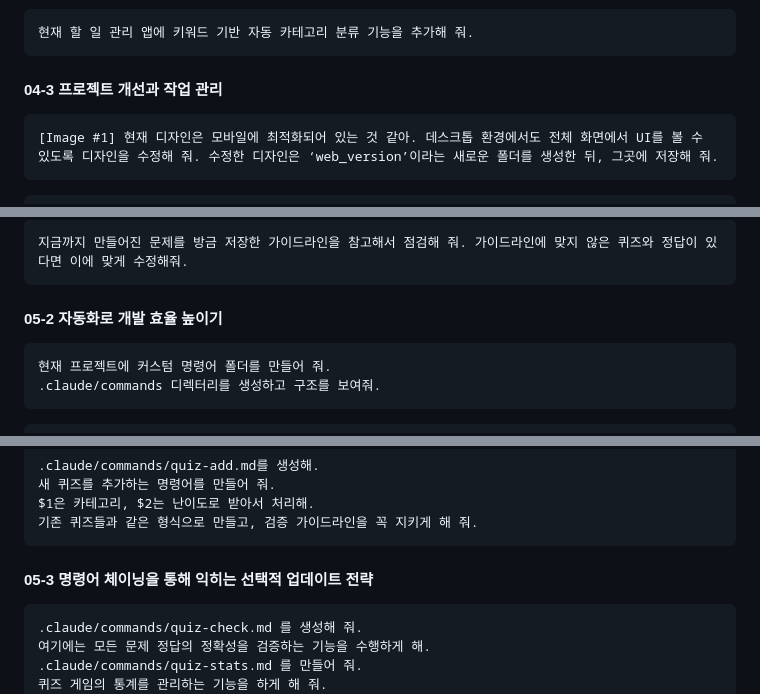
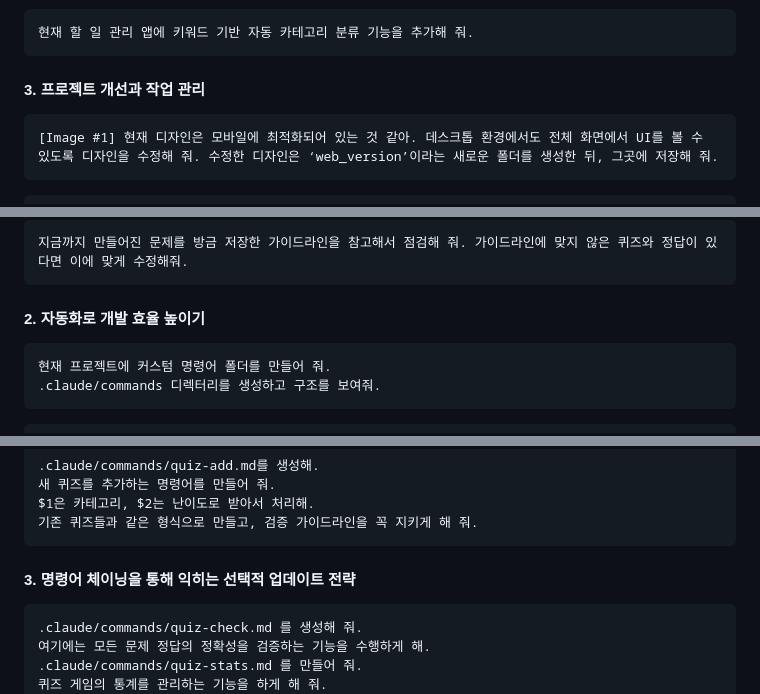
Before and after one commit to Heegyun/semi_coact, a Markdown page: PROMPTS.md, 3 parts joined by grey strips. Drawn GitHub-style.

````diff
--- a/PROMPTS.md
+++ b/PROMPTS.md
@@ -237,7 +169,7 @@ case-studies 섹션에 있는 [Before/After 지표]를 hero-introduction 섹션
 현재 할 일 관리 앱에 키워드 기반 자동 카테고리 분류 기능을 추가해 줘.
 ```
 
-#### 04-3 프로젝트 개선과 작업 관리
+#### 3. 프로젝트 개선과 작업 관리
 
 ```
 [Image #1] 현재 디자인은 모바일에 최적화되어 있는 것 같아. 데스크톱 환경에서도 전체 화면에서 UI를 볼 수
@@ -483,7 +415,7 @@ CSS 애니메이션 추가
 지금까지 만들어진 문제를 방금 저장한 가이드라인을 참고해서 점검해 줘. 가이드라인에 맞지 않은 퀴즈와 정답이 있다면 이에 맞게 수정해줘.
 ```
 
-#### 05-2 자동화로 개발 효율 높이기
+#### 2. 자동화로 개발 효율 높이기
 
 ```
 현재 프로젝트에 커스텀 명령어 폴더를 만들어 줘.
@@ -517,7 +449,7 @@ $1은 카테고리, $2는 난이도로 받아서 처리해.
 기존 퀴즈들과 같은 형식으로 만들고, 검증 가이드라인을 꼭 지키게 해 줘.
 ```
 
-#### 05-3 명령어 체이닝을 통해 익히는 선택적 업데이트 전략
+#### 3. 명령어 체이닝을 통해 익히는 선택적 업데이트 전략
 
 ```
 .claude/commands/quiz-check.md 를 생성해 줘.
````
Also changed, not shown: other parts of PROMPTS.md (+0 -68 lines).
